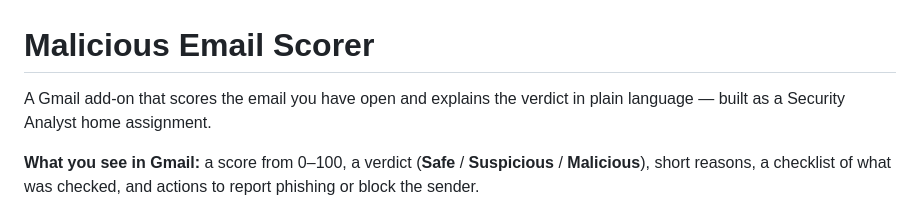
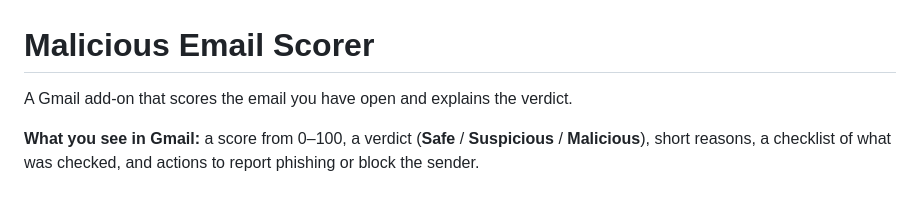
Before and after one commit to shiragelb/gmail-malicious-email-scorer, a Markdown page: README.md, the part around the change. GitHub-like rendering.

Commit message:
Update project description in README.md
Removed reference to the project being a home assignment.

```diff
--- a/README.md
+++ b/README.md
@@ -1,6 +1,6 @@
 # Malicious Email Scorer
 
-A Gmail add-on that scores the email you have open and explains the verdict in plain language — built as a Security Analyst home assignment.
+A Gmail add-on that scores the email you have open and explains the verdict.
 
 **What you see in Gmail:** a score from 0–100, a verdict (**Safe** / **Suspicious** / **Malicious**), short reasons, a checklist of what was checked, and actions to report phishing or block the sender.
 
```
